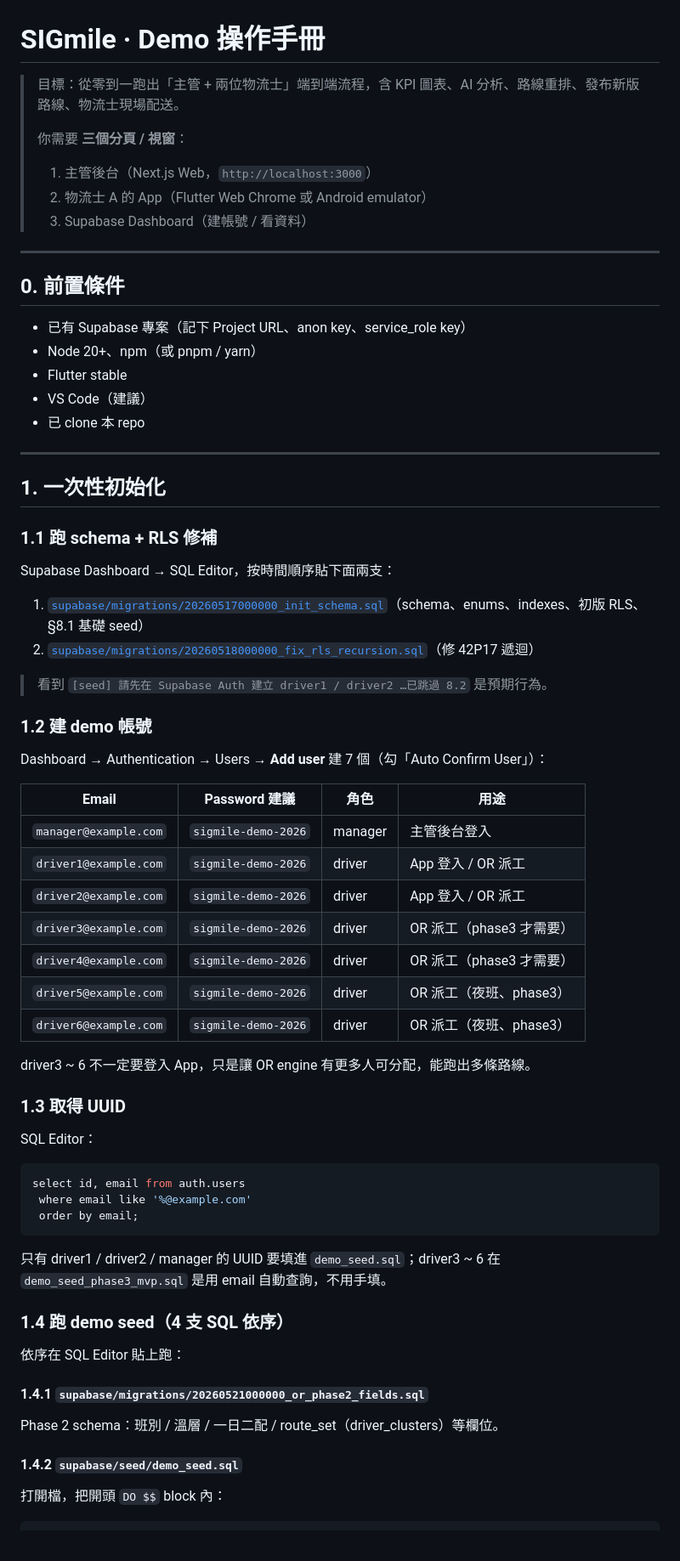
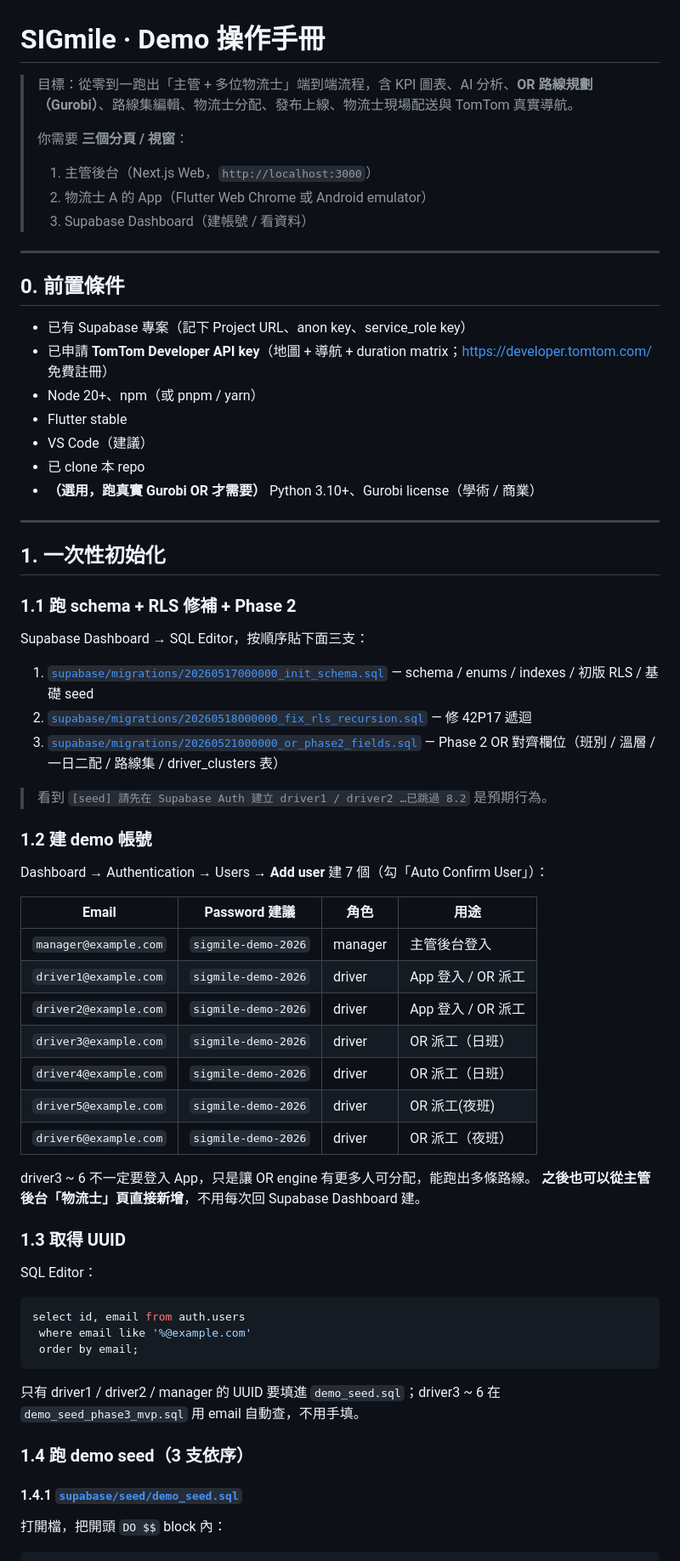
Before and after one commit to goodmorning1226/SIGmile, a Markdown page: DEMO.md, the part around one of its changes. Shown at 85% size. Drawn GitHub-style.

````diff
--- a/DEMO.md
+++ b/DEMO.md
@@ -1,6 +1,6 @@
 # SIGmile · Demo 操作手冊
 
-> 目標：從零到一跑出「主管 + 兩位物流士」端到端流程，含 KPI 圖表、AI 分析、路線重排、發布新版路線、物流士現場配送。
+> 目標：從零到一跑出「主管 + 多位物流士」端到端流程，含 KPI 圖表、AI 分析、**OR 路線規劃（Gurobi）**、路線集編輯、物流士分配、發布上線、物流士現場配送與 TomTom 真實導航。
 >
 > 你需要 **三個分頁 / 視窗**：
 >   1. 主管後台（Next.js Web，`http://localhost:3000`）
@@ -12,21 +12,24 @@
 ## 0. 前置條件
 
 - 已有 Supabase 專案（記下 Project URL、anon key、service_role key）
+- 已申請 **TomTom Developer API key**（地圖 + 導航 + duration matrix；https://developer.tomtom.com/ 免費註冊）
 - Node 20+、npm（或 pnpm / yarn）
 - Flutter stable
 - VS Code（建議）
 - 已 clone 本 repo
+- **（選用，跑真實 Gurobi OR 才需要）** Python 3.10+、Gurobi license（學術 / 商業）
 
 ---
 
 ## 1. 一次性初始化
 
-### 1.1 跑 schema + RLS 修補
+### 1.1 跑 schema + RLS 修補 + Phase 2
 
-Supabase Dashboard → SQL Editor，按時間順序貼下面兩支：
+Supabase Dashboard → SQL Editor，按順序貼下面三支：
 
-1. [`supabase/migrations/20260517000000_init_schema.sql`](supabase/migrations/20260517000000_init_schema.sql)（schema、enums、indexes、初版 RLS、§8.1 基礎 seed）
-2. [`supabase/migrations/20260518000000_fix_rls_recursion.sql`](supabase/migrations/20260518000000_fix_rls_recursion.sql)（修 42P17 遞迴）
+1. [`supabase/migrations/20260517000000_init_schema.sql`](supabase/migrations/20260517000000_init_schema.sql) — schema / enums / indexes / 初版 RLS / 基礎 seed
+2. [`supabase/migrations/20260518000000_fix_rls_recursion.sql`](supabase/migrations/20260518000000_fix_rls_recursion.sql) — 修 42P17 遞迴
+3. [`supabase/migrations/20260521000000_or_phase2_fields.sql`](supabase/migrations/20260521000000_or_phase2_fields.sql) — Phase 2 OR 對齊欄位（班別 / 溫層 / 一日二配 / 路線集 / driver_clusters 表）
 
 > 看到 `[seed] 請先在 Supabase Auth 建立 driver1 / driver2 …已跳過 8.2` 是預期行為。
 
@@ -39,12 +42,13 @@ Dashboard → Authentication → Users → **Add user** 建 7 個（勾「Auto C
 | `manager@example.com` | `sigmile-demo-2026` | manager | 主管後台登入 |
 | `driver1@example.com` | `sigmile-demo-2026` | driver | App 登入 / OR 派工 |
 | `driver2@example.com` | `sigmile-demo-2026` | driver | App 登入 / OR 派工 |
-| `driver3@example.com` | `sigmile-demo-2026` | driver | OR 派工（phase3 才需要） |
-| `driver4@example.com` | `sigmile-demo-2026` | driver | OR 派工（phase3 才需要） |
-| `driver5@example.com` | `sigmile-demo-2026` | driver | OR 派工（夜班、phase3） |
-| `driver6@example.com` | `sigmile-demo-2026` | driver | OR 派工（夜班、phase3） |
+| `driver3@example.com` | `sigmile-demo-2026` | driver | OR 派工（日班） |
+| `driver4@example.com` | `sigmile-demo-2026` | driver | OR 派工（日班） |
+| `driver5@example.com` | `sigmile-demo-2026` | driver | OR 派工(夜班) |
+| `driver6@example.com` | `sigmile-demo-2026` | driver | OR 派工（夜班） |
 
 driver3 ~ 6 不一定要登入 App，只是讓 OR engine 有更多人可分配，能跑出多條路線。
+**之後也可以從主管後台「物流士」頁直接新增**，不用每次回 Supabase Dashboard 建。
 
 ### 1.3 取得 UUID
 
@@ -56,16 +60,11 @@ select id, email from auth.users
  order by email;
 ```
 
-只有 driver1 / driver2 / manager 的 UUID 要填進 `demo_seed.sql`；driver3 ~ 6 在 `demo_seed_phase3_mvp.sql` 是用 email 自動查詢，不用手填。
+只有 driver1 / driver2 / manager 的 UUID 要填進 `demo_seed.sql`；driver3 ~ 6 在 `demo_seed_phase3_mvp.sql` 用 email 自動查，不用手填。
 
-### 1.4 跑 demo seed（4 支 SQL 依序）
+### 1.4 跑 demo seed（3 支依序）
 
-依序在 SQL Editor 貼上跑：
-
-#### 1.4.1 `supabase/migrations/20260521000000_or_phase2_fields.sql`
-Phase 2 schema：班別 / 溫層 / 一日二配 / route_set（driver_clusters）等欄位。
-
-#### 1.4.2 `supabase/seed/demo_seed.sql`
+#### 1.4.1 [`supabase/seed/demo_seed.sql`](supabase/seed/demo_seed.sql)
 打開檔，把開頭 `DO $$` block 內：
 
 ```sql
````
Also changed, not shown: other parts of DEMO.md (+144 -89 lines).
